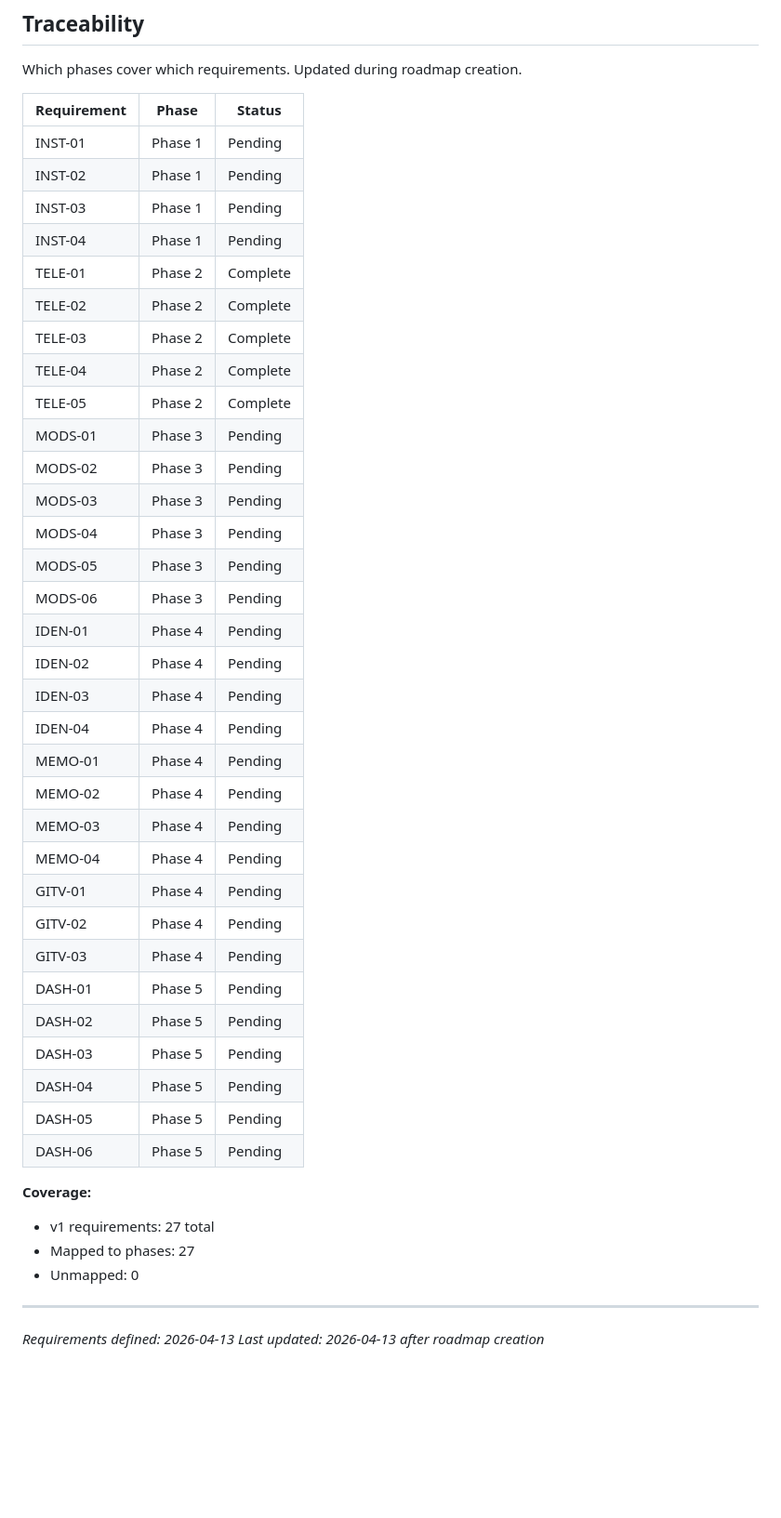
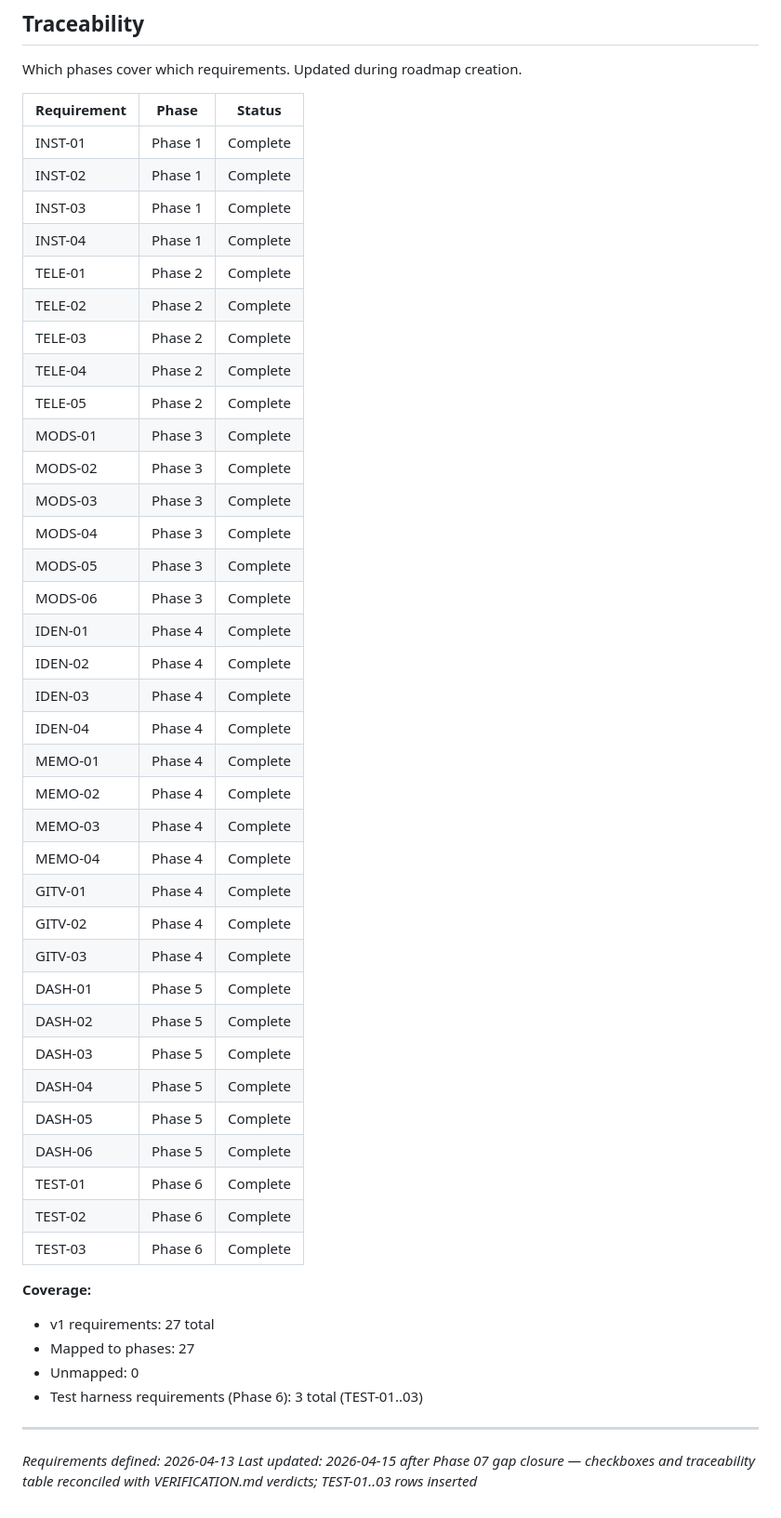
Before and after one commit to makscee/animaya, a Markdown page: .planning/REQUIREMENTS.md, the part around one of its changes. Shown at 93% size. Drawn GitHub-style; blank space fills up the shorter version.

```diff
--- a/.planning/REQUIREMENTS.md
+++ b/.planning/REQUIREMENTS.md
@@ -102,44 +108,48 @@ Which phases cover which requirements. Updated during roadmap creation.
 
 | Requirement | Phase | Status |
 |-------------|-------|--------|
-| INST-01 | Phase 1 | Pending |
-| INST-02 | Phase 1 | Pending |
-| INST-03 | Phase 1 | Pending |
-| INST-04 | Phase 1 | Pending |
+| INST-01 | Phase 1 | Complete |
+| INST-02 | Phase 1 | Complete |
+| INST-03 | Phase 1 | Complete |
+| INST-04 | Phase 1 | Complete |
 | TELE-01 | Phase 2 | Complete |
 | TELE-02 | Phase 2 | Complete |
 | TELE-03 | Phase 2 | Complete |
 | TELE-04 | Phase 2 | Complete |
 | TELE-05 | Phase 2 | Complete |
-| MODS-01 | Phase 3 | Pending |
-| MODS-02 | Phase 3 | Pending |
-| MODS-03 | Phase 3 | Pending |
-| MODS-04 | Phase 3 | Pending |
-| MODS-05 | Phase 3 | Pending |
-| MODS-06 | Phase 3 | Pending |
-| IDEN-01 | Phase 4 | Pending |
-| IDEN-02 | Phase 4 | Pending |
-| IDEN-03 | Phase 4 | Pending |
-| IDEN-04 | Phase 4 | Pending |
-| MEMO-01 | Phase 4 | Pending |
-| MEMO-02 | Phase 4 | Pending |
-| MEMO-03 | Phase 4 | Pending |
-| MEMO-04 | Phase 4 | Pending |
-| GITV-01 | Phase 4 | Pending |
-| GITV-02 | Phase 4 | Pending |
-| GITV-03 | Phase 4 | Pending |
-| DASH-01 | Phase 5 | Pending |
-| DASH-02 | Phase 5 | Pending |
-| DASH-03 | Phase 5 | Pending |
-| DASH-04 | Phase 5 | Pending |
-| DASH-05 | Phase 5 | Pending |
-| DASH-06 | Phase 5 | Pending |
+| MODS-01 | Phase 3 | Complete |
+| MODS-02 | Phase 3 | Complete |
+| MODS-03 | Phase 3 | Complete |
+| MODS-04 | Phase 3 | Complete |
+| MODS-05 | Phase 3 | Complete |
+| MODS-06 | Phase 3 | Complete |
+| IDEN-01 | Phase 4 | Complete |
+| IDEN-02 | Phase 4 | Complete |
+| IDEN-03 | Phase 4 | Complete |
+| IDEN-04 | Phase 4 | Complete |
+| MEMO-01 | Phase 4 | Complete |
+| MEMO-02 | Phase 4 | Complete |
+| MEMO-03 | Phase 4 | Complete |
+| MEMO-04 | Phase 4 | Complete |
+| GITV-01 | Phase 4 | Complete |
+| GITV-02 | Phase 4 | Complete |
+| GITV-03 | Phase 4 | Complete |
+| DASH-01 | Phase 5 | Complete |
+| DASH-02 | Phase 5 | Complete |
+| DASH-03 | Phase 5 | Complete |
+| DASH-04 | Phase 5 | Complete |
+| DASH-05 | Phase 5 | Complete |
+| DASH-06 | Phase 5 | Complete |
+| TEST-01 | Phase 6 | Complete |
+| TEST-02 | Phase 6 | Complete |
+| TEST-03 | Phase 6 | Complete |
 
 **Coverage:**
 - v1 requirements: 27 total
 - Mapped to phases: 27
 - Unmapped: 0
+- Test harness requirements (Phase 6): 3 total (TEST-01..03)
 
 ---
 *Requirements defined: 2026-04-13*
-*Last updated: 2026-04-13 after roadmap creation*
+*Last updated: 2026-04-15 after Phase 07 gap closure — checkboxes and traceability table reconciled with VERIFICATION.md verdicts; TEST-01..03 rows inserted*
```
Also changed, not shown: other parts of .planning/REQUIREMENTS.md (+33 -27 lines).
